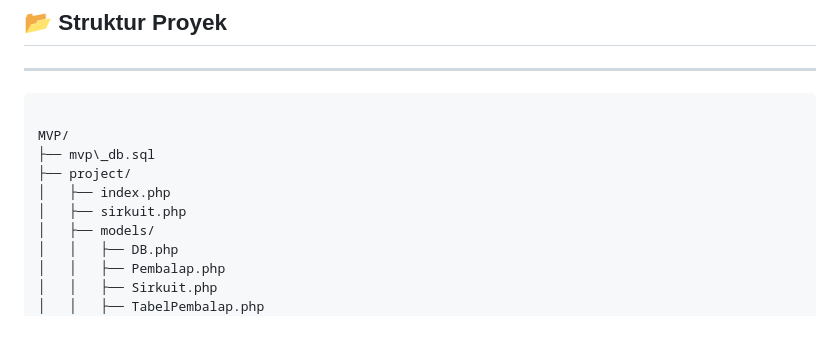
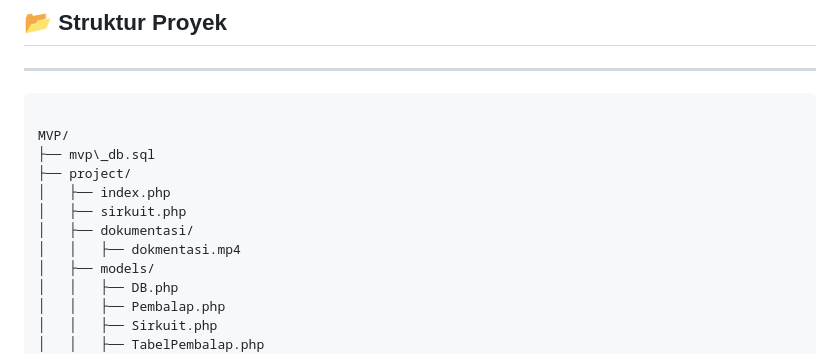
Before and after one commit to FoxfortSix/TP9DPBO2425C1, a Markdown page: readme.md, the part around the change. Drawn GitHub-style; blank space fills up the shorter version.

Commit message:
komat kamit 4

```diff
--- a/readme.md
+++ b/readme.md
@@ -55,6 +55,8 @@ MVP/
 ├── project/
 │   ├── index.php
 │   ├── sirkuit.php
+│   ├── dokumentasi/
+│   │   ├── dokmentasi.mp4
 │   ├── models/
 │   │   ├── DB.php
 │   │   ├── Pembalap.php
```
